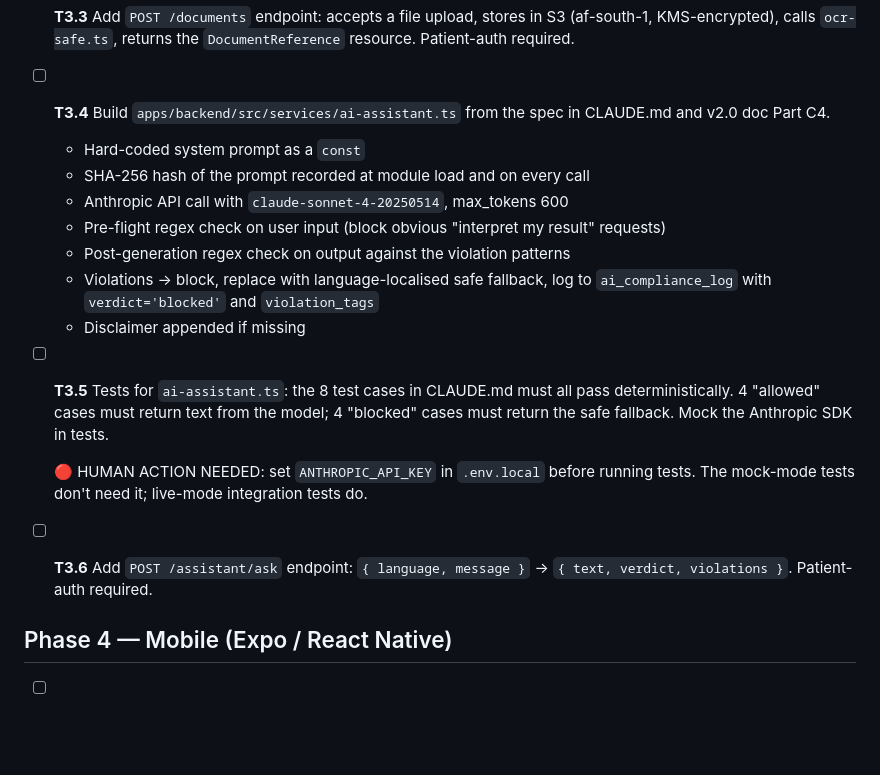
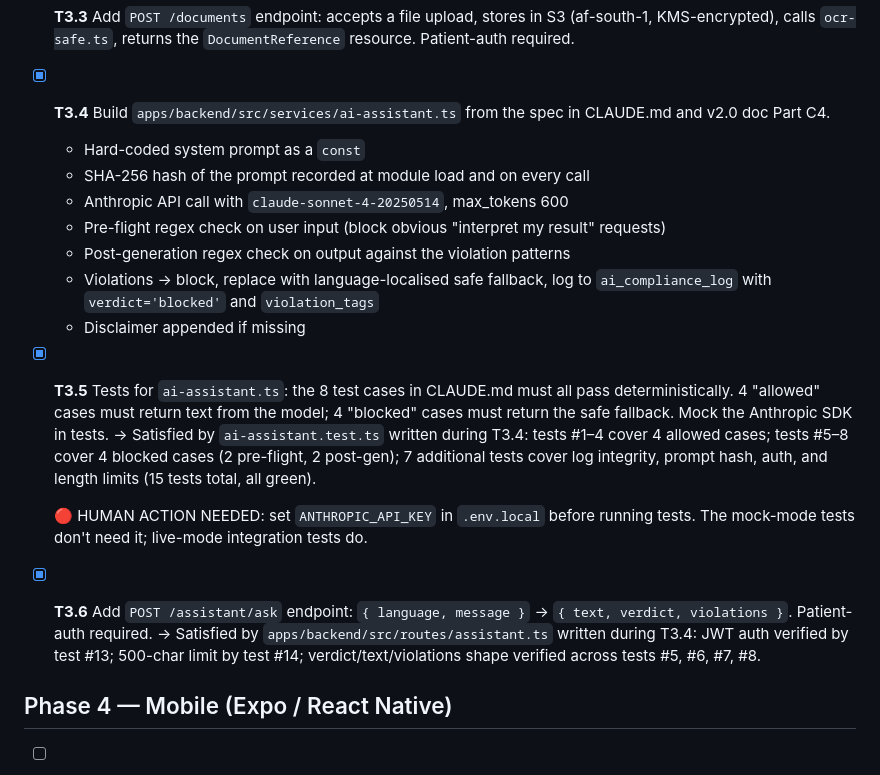
Before and after one commit to harriesmolepo-oss/qurovita, a Markdown page: BUILD_PLAN.md, the part around the change. GitHub-like rendering; blank space fills up the shorter version.

Commit message:
chore: tick T3.4, T3.5, T3.6 in BUILD_PLAN; T3.5 and T3.6 satisfied by T3.4 commit

```diff
--- a/BUILD_PLAN.md
+++ b/BUILD_PLAN.md
@@ -89,7 +89,7 @@ Legend: `[ ]` not started · `[x]` done · `[~]` in progress · `[!]` blocked
 
 - [x] **T3.3** Add `POST /documents` endpoint: accepts a file upload, stores in S3 (af-south-1, KMS-encrypted), calls `ocr-safe.ts`, returns the `DocumentReference` resource. Patient-auth required.
 
-- [ ] **T3.4** Build `apps/backend/src/services/ai-assistant.ts` from the spec in CLAUDE.md and v2.0 doc Part C4.
+- [x] **T3.4** Build `apps/backend/src/services/ai-assistant.ts` from the spec in CLAUDE.md and v2.0 doc Part C4.
   - Hard-coded system prompt as a `const`
   - SHA-256 hash of the prompt recorded at module load and on every call
   - Anthropic API call with `claude-sonnet-4-20250514`, max_tokens 600
@@ -98,11 +98,13 @@ Legend: `[ ]` not started · `[x]` done · `[~]` in progress · `[!]` blocked
   - Violations → block, replace with language-localised safe fallback, log to `ai_compliance_log` with `verdict='blocked'` and `violation_tags`
   - Disclaimer appended if missing
 
-- [ ] **T3.5** Tests for `ai-assistant.ts`: the 8 test cases in CLAUDE.md must all pass deterministically. 4 "allowed" cases must return text from the model; 4 "blocked" cases must return the safe fallback. Mock the Anthropic SDK in tests.
+- [x] **T3.5** Tests for `ai-assistant.ts`: the 8 test cases in CLAUDE.md must all pass deterministically. 4 "allowed" cases must return text from the model; 4 "blocked" cases must return the safe fallback. Mock the Anthropic SDK in tests.
+  → Satisfied by `ai-assistant.test.ts` written during T3.4: tests #1–4 cover 4 allowed cases; tests #5–8 cover 4 blocked cases (2 pre-flight, 2 post-gen); 7 additional tests cover log integrity, prompt hash, auth, and length limits (15 tests total, all green).
 
   🔴 HUMAN ACTION NEEDED: set `ANTHROPIC_API_KEY` in `.env.local` before running tests. The mock-mode tests don't need it; live-mode integration tests do.
 
-- [ ] **T3.6** Add `POST /assistant/ask` endpoint: `{ language, message }` → `{ text, verdict, violations }`. Patient-auth required.
+- [x] **T3.6** Add `POST /assistant/ask` endpoint: `{ language, message }` → `{ text, verdict, violations }`. Patient-auth required.
+  → Satisfied by `apps/backend/src/routes/assistant.ts` written during T3.4: JWT auth verified by test #13; 500-char limit by test #14; verdict/text/violations shape verified across tests #5, #6, #7, #8.
 
 ## Phase 4 — Mobile (Expo / React Native)
 
```
